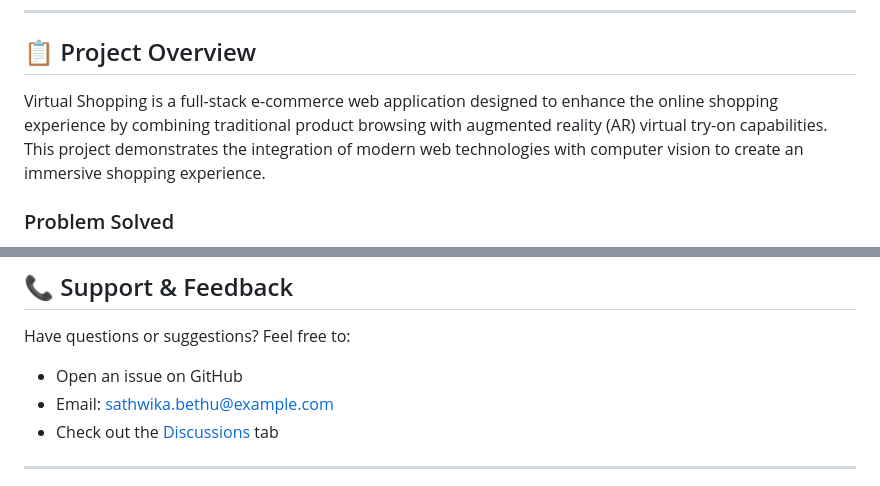
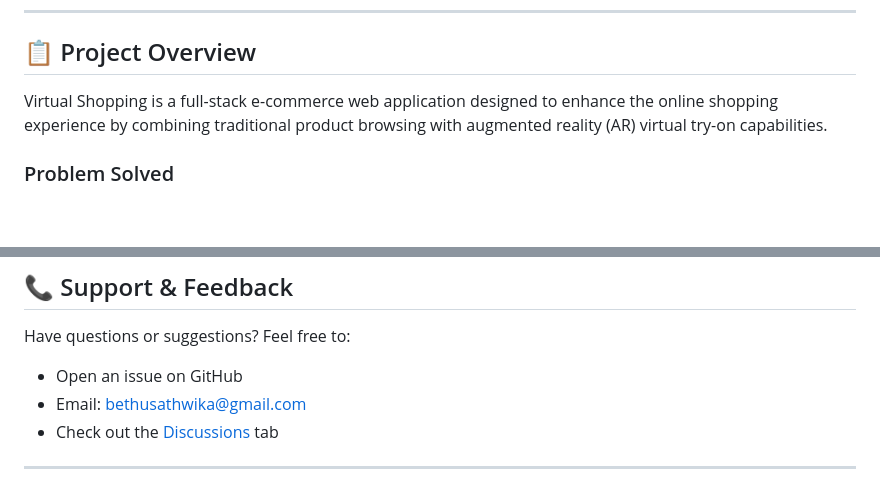
Before and after one commit to sathwikabethu/virtual-shopping, a Markdown page: README.md, 2 parts joined by grey strips. Drawn GitHub-style; blank space fills up the shorter version.

```diff
--- a/README.md
+++ b/README.md
@@ -6,7 +6,7 @@
 
 ## 📋 Project Overview
 
-Virtual Shopping is a full-stack e-commerce web application designed to enhance the online shopping experience by combining traditional product browsing with augmented reality (AR) virtual try-on capabilities. This project demonstrates the integration of modern web technologies with computer vision to create an immersive shopping experience.
+Virtual Shopping is a full-stack e-commerce web application designed to enhance the online shopping experience by combining traditional product browsing with augmented reality (AR) virtual try-on capabilities.
 
 ### Problem Solved
 - **Traditional e-commerce limitation**: Users cannot visualize how products will look on them before purchase, leading to high return rates and customer dissatisfaction.
@@ -641,7 +601,7 @@ If you found this project interesting or useful, please consider:
 
 Have questions or suggestions? Feel free to:
 - Open an issue on GitHub
-- Email: sathwika.bethu@example.com
+- Email: bethusathwika@gmail.com
 - Check out the [Discussions](https://github.com/sathwikabethu/virtual-shopping/discussions) tab
 
 ---
```
Also changed, not shown: other parts of README.md (+5 -45 lines).
